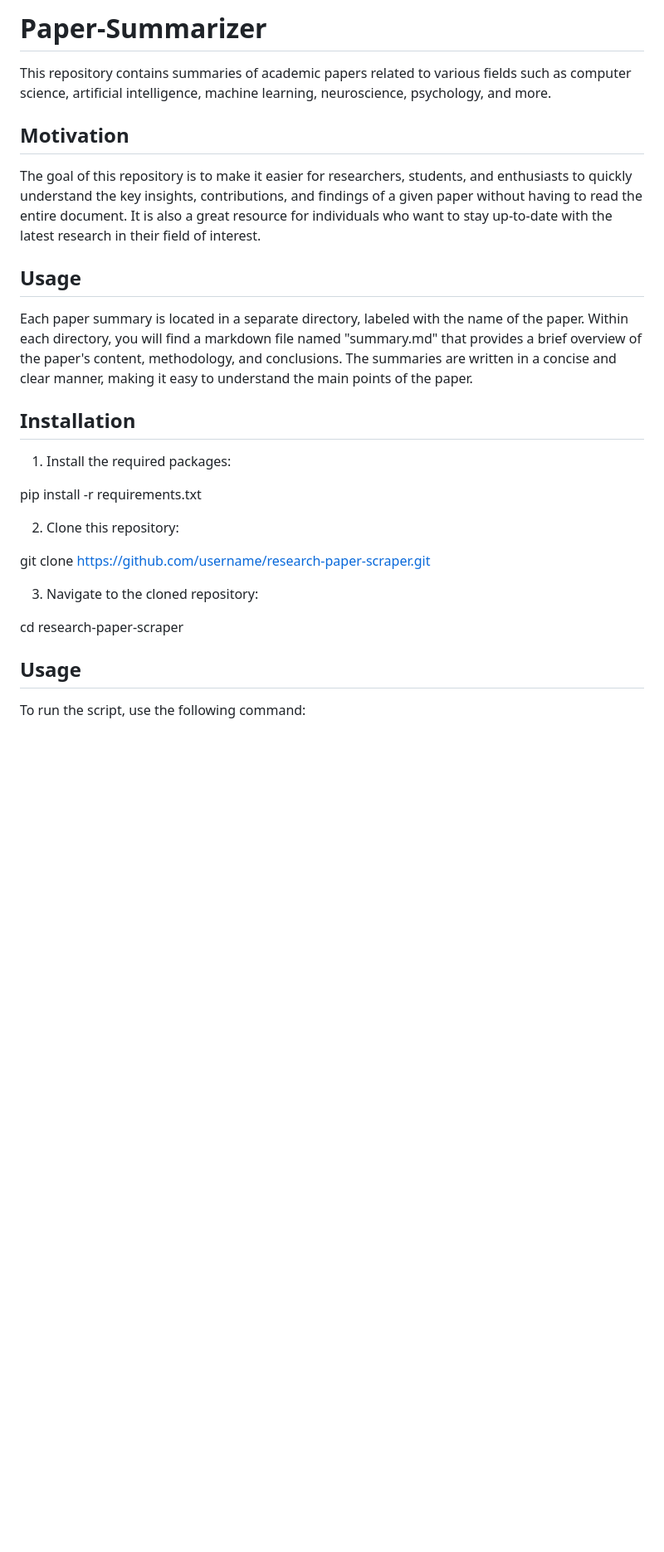
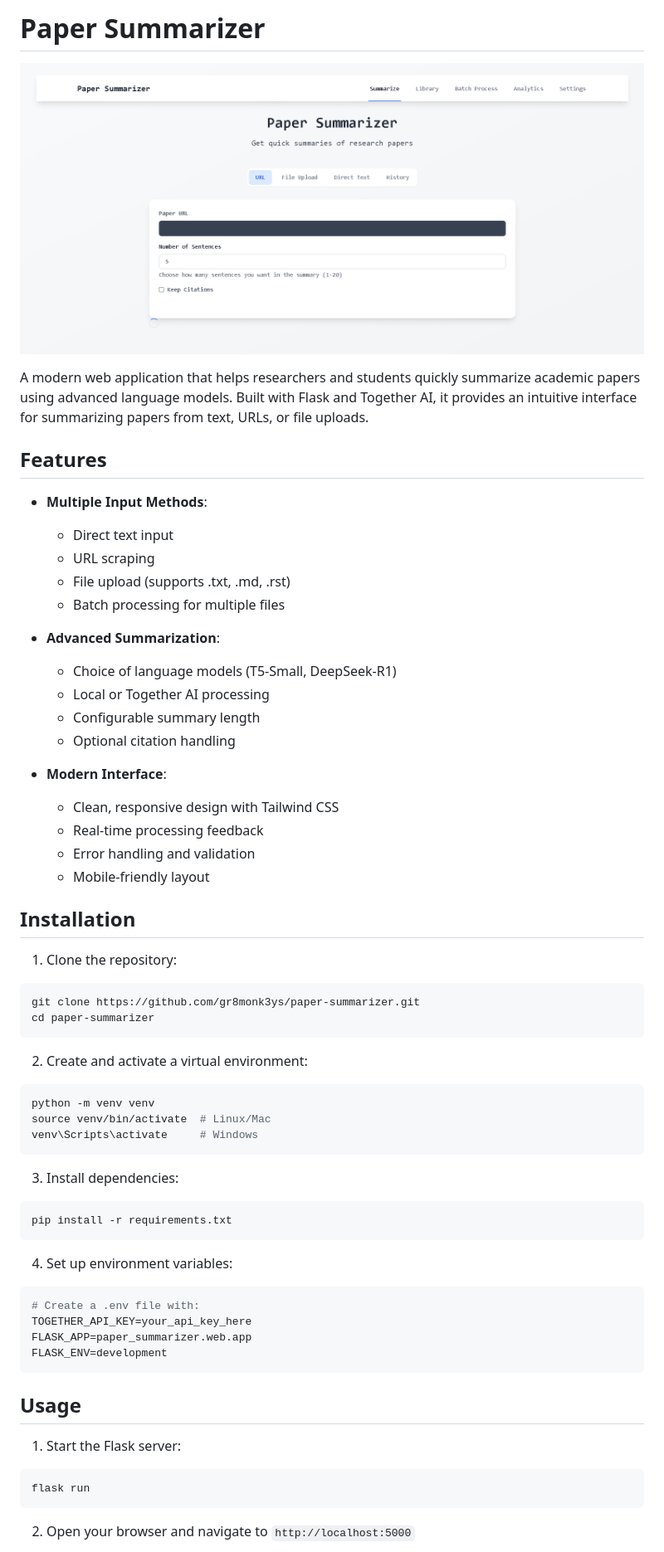
Before and after one commit to gr8monk3ys/paper-summarizer, a Markdown page: README.md, the part around the change printed below. Shown: that part at 83% size. GitHub-like rendering; pictures changed too: public/images/dashboard.png (added); blank space fills up the shorter version.

Commit message:
docs: Update README with features

````diff
--- a/README.md
+++ b/README.md
@@ -1,31 +1,63 @@
-# Paper-Summarizer
-This repository contains summaries of academic papers related to various fields such as computer science, artificial intelligence, machine learning, neuroscience, psychology, and more.
+# Paper Summarizer
 
-## Motivation
-The goal of this repository is to make it easier for researchers, students, and enthusiasts to quickly understand the key insights, contributions, and findings of a given paper without having to read the entire document. It is also a great resource for individuals who want to stay up-to-date with the latest research in their field of interest.
+![Dashboard](public/images/dashboard.png)
 
-## Usage
-Each paper summary is located in a separate directory, labeled with the name of the paper. Within each directory, you will find a markdown file named "summary.md" that provides a brief overview of the paper's content, methodology, and conclusions. The summaries are written in a concise and clear manner, making it easy to understand the main points of the paper.
+A modern web application that helps researchers and students quickly summarize academic papers using advanced language models. Built with Flask and Together AI, it provides an intuitive interface for summarizing papers from text, URLs, or file uploads.
+
+## Features
+
+- **Multiple Input Methods**:
+  - Direct text input
+  - URL scraping
+  - File upload (supports .txt, .md, .rst)
+  - Batch processing for multiple files
+
+- **Advanced Summarization**:
+  - Choice of language models (T5-Small, DeepSeek-R1)
+  - Local or Together AI processing
+  - Configurable summary length
+  - Optional citation handling
+
+- **Modern Interface**:
+  - Clean, responsive design with Tailwind CSS
+  - Real-time processing feedback
+  - Error handling and validation
+  - Mobile-friendly layout
 
 ## Installation
 
-1. Install the required packages:
+1. Clone the repository:
+```bash
+git clone https://github.com/gr8monk3ys/paper-summarizer.git
+cd paper-summarizer
+```
 
+2. Create and activate a virtual environment:
+```bash
+python -m venv venv
+source venv/bin/activate  # Linux/Mac
+venv\Scripts\activate     # Windows
+```
+
+3. Install dependencies:
+```bash
 pip install -r requirements.txt
+```
 
-
-2. Clone this repository:
-
-git clone https://github.com/username/research-paper-scraper.git
-
-
-3. Navigate to the cloned repository:
-
-cd research-paper-scraper
-
+4. Set up environment variables:
+```bash
+# Create a .env file with:
+TOGETHER_API_KEY=your_api_key_here
+FLASK_APP=paper_summarizer.web.app
+FLASK_ENV=development
+```
 
 ## Usage
 
-To run the script, use the following command:
+1. Start the Flask server:
+```bash
+flask run
+```
 
+2. Open your browser and navigate to `http://localhost:5000`
 
````
Also changed, not shown: other parts of README.md (+38 -7 lines).
